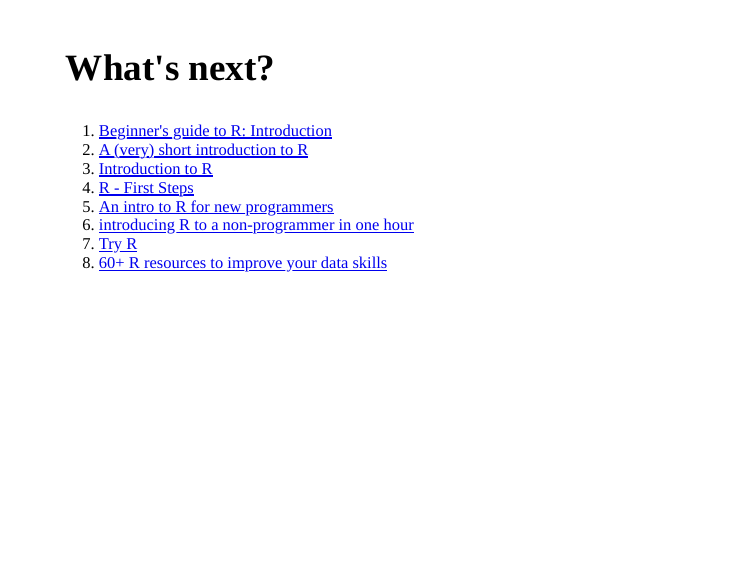
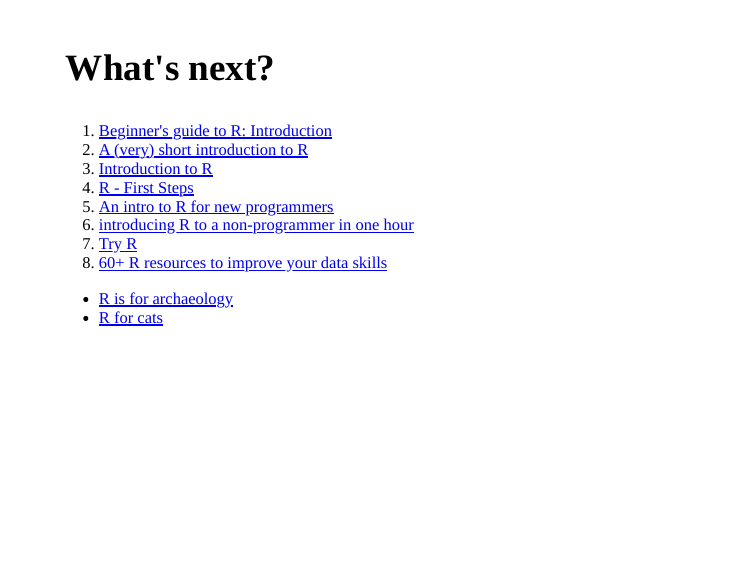
Before and after one commit to Nowosad/Intro_to_R, an R Markdown document (Intro_to_R.Rmd): page 35 of 36. Rendered offline with R 4.5, knitr and Pandoc, with nearby package versions; the slides are laid out offline by our stand-in for remark.js, each with all of its steps uncovered, in fonts that may differ from those the slides ask for, and without slide numbers, shadows or browser add-ons; the gapminder table comes from the copy in Python's plotly package.

Commit message:
links update

```diff
--- a/Intro_to_R.Rmd
+++ b/Intro_to_R.Rmd
@@ -443,6 +443,11 @@ summary(gapminder)
 8. [60+ R resources to improve your data skills](http://www.computerworld.com/article/2497464/business-intelligence/business-intelligence-60-r-resources-to-improve-your-data-skills.html)
 
 
+
+- [R is for archaeology](https://electricarchaeology.ca/2017/04/11/r-is-for-archaeology-a-report-on-the-2017-society-of-american-archaeology-meeting-by-b-marwick/)
+- [R for cats](https://rforcats.net/)
+
+
 ---
 
 - https://www.flickr.com/photos/38463026@N04/7432529536/
```
